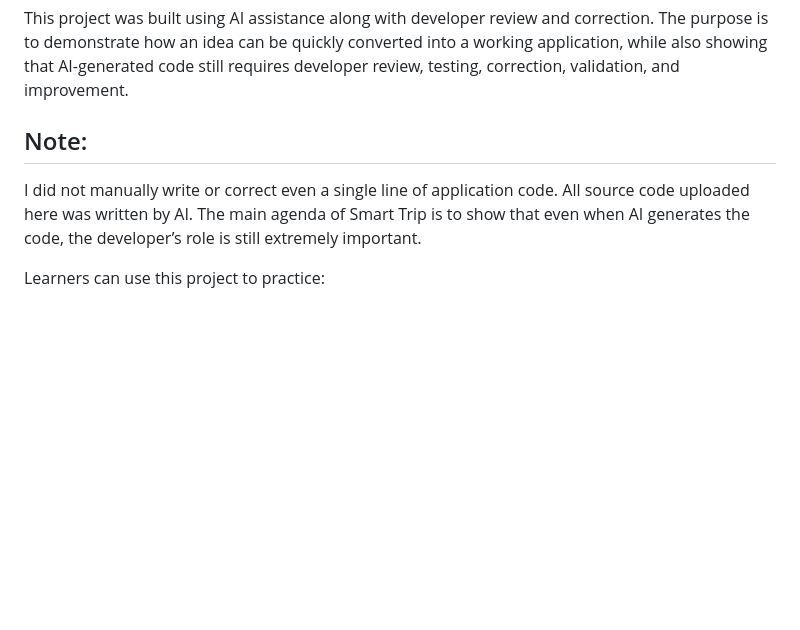
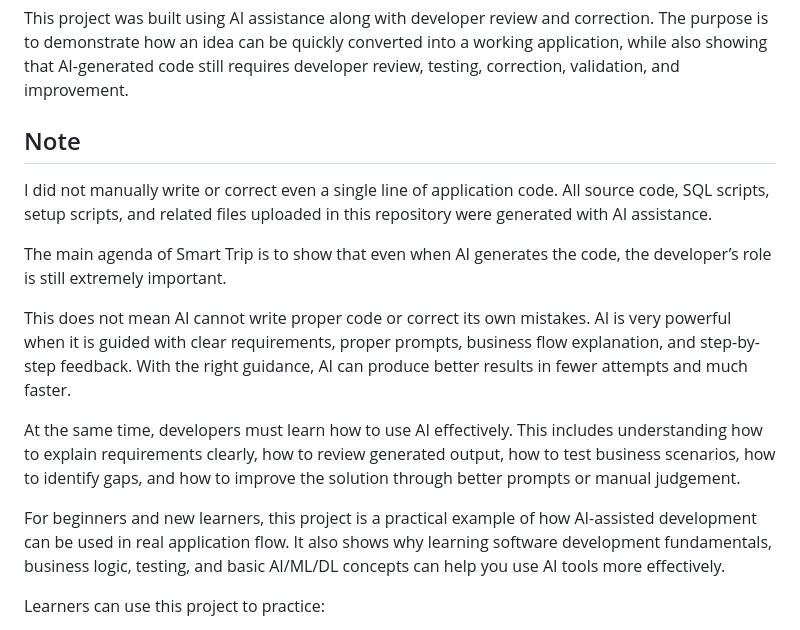
Before and after one commit to shivaops/smart_trip_lab_demo, a Markdown page: README.md, the part around the change. GitHub-like rendering; blank space fills up the shorter version.

Commit message:
Add project note section to README

```diff
--- a/README.md
+++ b/README.md
@@ -4,9 +4,17 @@ Smart Trip is an AI-assisted airline booking demo project created for learning,
 
 This project was built using AI assistance along with developer review and correction. The purpose is to demonstrate how an idea can be quickly converted into a working application, while also showing that AI-generated code still requires developer review, testing, correction, validation, and improvement.
 
-## Note:
- I did not manually write or correct even a single line of application code. All source code uploaded here was written by AI.
- The main agenda of Smart Trip is to show that even when AI generates the code, the developer’s role is still extremely important.
+## Note
+
+I did not manually write or correct even a single line of application code. All source code, SQL scripts, setup scripts, and related files uploaded in this repository were generated with AI assistance.
+
+The main agenda of Smart Trip is to show that even when AI generates the code, the developer’s role is still extremely important.
+
+This does not mean AI cannot write proper code or correct its own mistakes. AI is very powerful when it is guided with clear requirements, proper prompts, business flow explanation, and step-by-step feedback. With the right guidance, AI can produce better results in fewer attempts and much faster.
+
+At the same time, developers must learn how to use AI effectively. This includes understanding how to explain requirements clearly, how to review generated output, how to test business scenarios, how to identify gaps, and how to improve the solution through better prompts or manual judgement.
+
+For beginners and new learners, this project is a practical example of how AI-assisted development can be used in real application flow. It also shows why learning software development fundamentals, business logic, testing, and basic AI/ML/DL concepts can help you use AI tools more effectively.
 
 Learners can use this project to practice:
 
```
